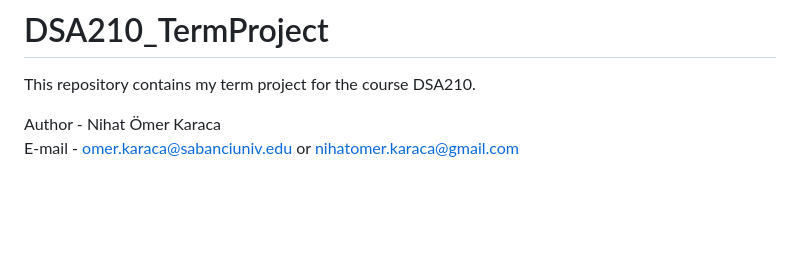
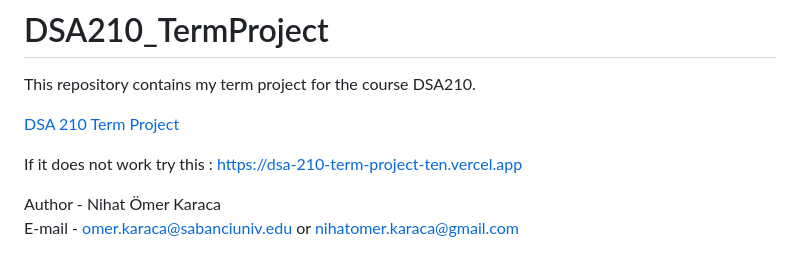
Before and after one commit to omerkaraca-fire/DSA210_TermProject, a Markdown page: README.md, the part around the change. Drawn GitHub-style; blank space fills up the shorter version.

Commit message:
adding vercel link

```diff
--- a/README.md
+++ b/README.md
@@ -1,6 +1,14 @@
 # DSA210_TermProject
 
 This repository contains my term project for the course DSA210.
+
+
+[DSA 210 Term Project](https://dsa-210-term-project-ten.vercel.app/)
+
+
+If it does not work try this : https://dsa-210-term-project-ten.vercel.app
+
+
 
 Author - Nihat Ömer Karaca
 E-mail - omer.karaca@sabanciuniv.edu or nihatomer.karaca@gmail.com
```
